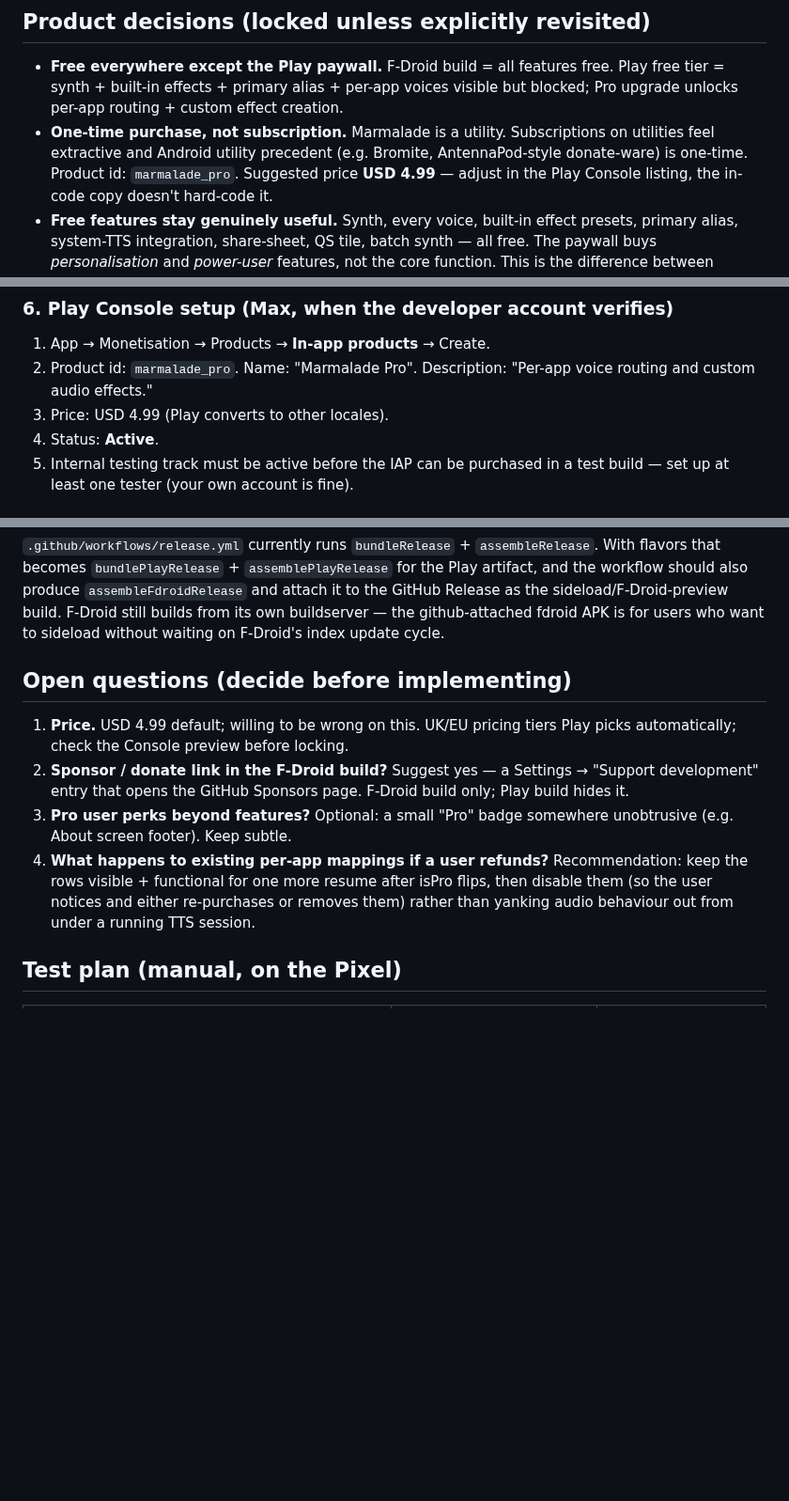
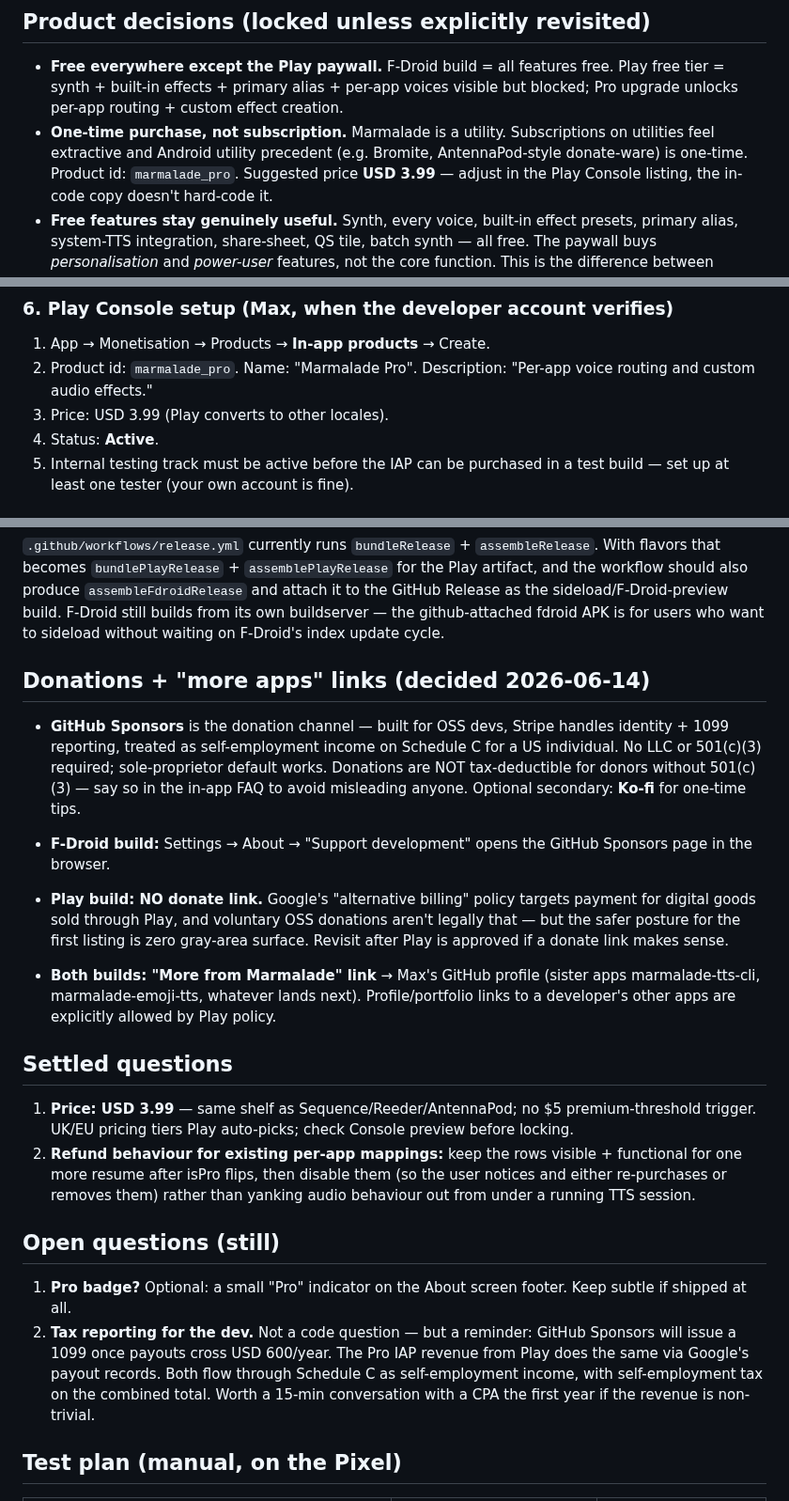
Before and after one commit to maxwhipw/marmalade-tts-android, a Markdown page: docs/release/PAYWALL-PLAN.md, 3 parts joined by grey strips. Shown at 94% size. Rendered like a GitHub page; blank space fills up the shorter version.

Commit message:
docs(paywall): $3.99 price; donations via GitHub Sponsors (F-Droid only)
- Price locked at USD 3.99 (Sequence/Reeder/AntennaPod shelf, no $5
  premium-threshold trigger).
- Donations channel: GitHub Sponsors. F-Droid build gets a Settings
  → About → Support development link; Play build does NOT (safe
  posture for first listing).
- "More from Marmalade" GitHub-profile link in both flavors (Play
  policy explicitly allows dev portfolio links).
- US tax reminder added: Sponsors income flows through Schedule C as
  self-employment income; donations not tax-deductible for donors
  without 501(c)(3), say so in the in-app FAQ.

Co-Authored-By: Claude Fable 5 <noreply@anthropic.com>

```diff
--- a/docs/release/PAYWALL-PLAN.md
+++ b/docs/release/PAYWALL-PLAN.md
@@ -13,7 +13,7 @@ F-Droid build fully unlocked. Authored 2026-06-14; not yet implemented.
 - **One-time purchase, not subscription.** Marmalade is a utility.
   Subscriptions on utilities feel extractive and Android utility
   precedent (e.g. Bromite, AntennaPod-style donate-ware) is one-time.
-  Product id: `marmalade_pro`. Suggested price **USD 4.99** — adjust in
+  Product id: `marmalade_pro`. Suggested price **USD 3.99** — adjust in
   the Play Console listing, the in-code copy doesn't hard-code it.
 - **Free features stay genuinely useful.** Synth, every voice, built-in
   effect presets, primary alias, system-TTS integration, share-sheet,
@@ -149,7 +149,7 @@ proceed because isPro=true).
 1. App → Monetisation → Products → **In-app products** → Create.
 2. Product id: `marmalade_pro`. Name: "Marmalade Pro". Description:
    "Per-app voice routing and custom audio effects."
-3. Price: USD 4.99 (Play converts to other locales).
+3. Price: USD 3.99 (Play converts to other locales).
 4. Status: **Active**.
 5. Internal testing track must be active before the IAP can be
    purchased in a test build — set up at least one tester (your own
@@ -226,21 +226,52 @@ builds from its own buildserver — the github-attached fdroid APK is
 for users who want to sideload without waiting on F-Droid's index
 update cycle.
 
-## Open questions (decide before implementing)
+## Donations + "more apps" links (decided 2026-06-14)
 
-1. **Price.** USD 4.99 default; willing to be wrong on this. UK/EU
-   pricing tiers Play picks automatically; check the Console preview
-   before locking.
-2. **Sponsor / donate link in the F-Droid build?** Suggest yes — a
-   Settings → "Support development" entry that opens the GitHub
-   Sponsors page. F-Droid build only; Play build hides it.
-3. **Pro user perks beyond features?** Optional: a small "Pro" badge
-   somewhere unobtrusive (e.g. About screen footer). Keep subtle.
-4. **What happens to existing per-app mappings if a user refunds?**
-   Recommendation: keep the rows visible + functional for one more
-   resume after isPro flips, then disable them (so the user notices
-   and either re-purchases or removes them) rather than yanking
-   audio behaviour out from under a running TTS session.
+- **GitHub Sponsors** is the donation channel — built for OSS devs,
+  Stripe handles identity + 1099 reporting, treated as
+  self-employment income on Schedule C for a US individual. No LLC
+  or 501(c)(3) required; sole-proprietor default works. Donations
+  are NOT tax-deductible for donors without 501(c)(3) — say so in
+  the in-app FAQ to avoid misleading anyone. Optional secondary:
+  **Ko-fi** for one-time tips.
+
+- **F-Droid build:** Settings → About → "Support development"
+  opens the GitHub Sponsors page in the browser.
+
+- **Play build: NO donate link.** Google's "alternative billing"
+  policy targets payment for digital goods sold through Play, and
+  voluntary OSS donations aren't legally that — but the safer
+  posture for the first listing is zero gray-area surface. Revisit
+  after Play is approved if a donate link makes sense.
+
+- **Both builds: "More from Marmalade" link** → Max's GitHub
+  profile (sister apps marmalade-tts-cli, marmalade-emoji-tts,
+  whatever lands next). Profile/portfolio links to a developer's
+  other apps are explicitly allowed by Play policy.
+
+## Settled questions
+
+1. **Price: USD 3.99** — same shelf as Sequence/Reeder/AntennaPod;
+   no $5 premium-threshold trigger. UK/EU pricing tiers Play
+   auto-picks; check Console preview before locking.
+2. **Refund behaviour for existing per-app mappings:** keep the
+   rows visible + functional for one more resume after isPro
+   flips, then disable them (so the user notices and either
+   re-purchases or removes them) rather than yanking audio
+   behaviour out from under a running TTS session.
+
+## Open questions (still)
+
+1. **Pro badge?** Optional: a small "Pro" indicator on the About
+   screen footer. Keep subtle if shipped at all.
+2. **Tax reporting for the dev.** Not a code question — but a
+   reminder: GitHub Sponsors will issue a 1099 once payouts cross
+   USD 600/year. The Pro IAP revenue from Play does the same via
+   Google's payout records. Both flow through Schedule C as
+   self-employment income, with self-employment tax on the
+   combined total. Worth a 15-min conversation with a CPA the
+   first year if the revenue is non-trivial.
 
 ## Test plan (manual, on the Pixel)
 
```
